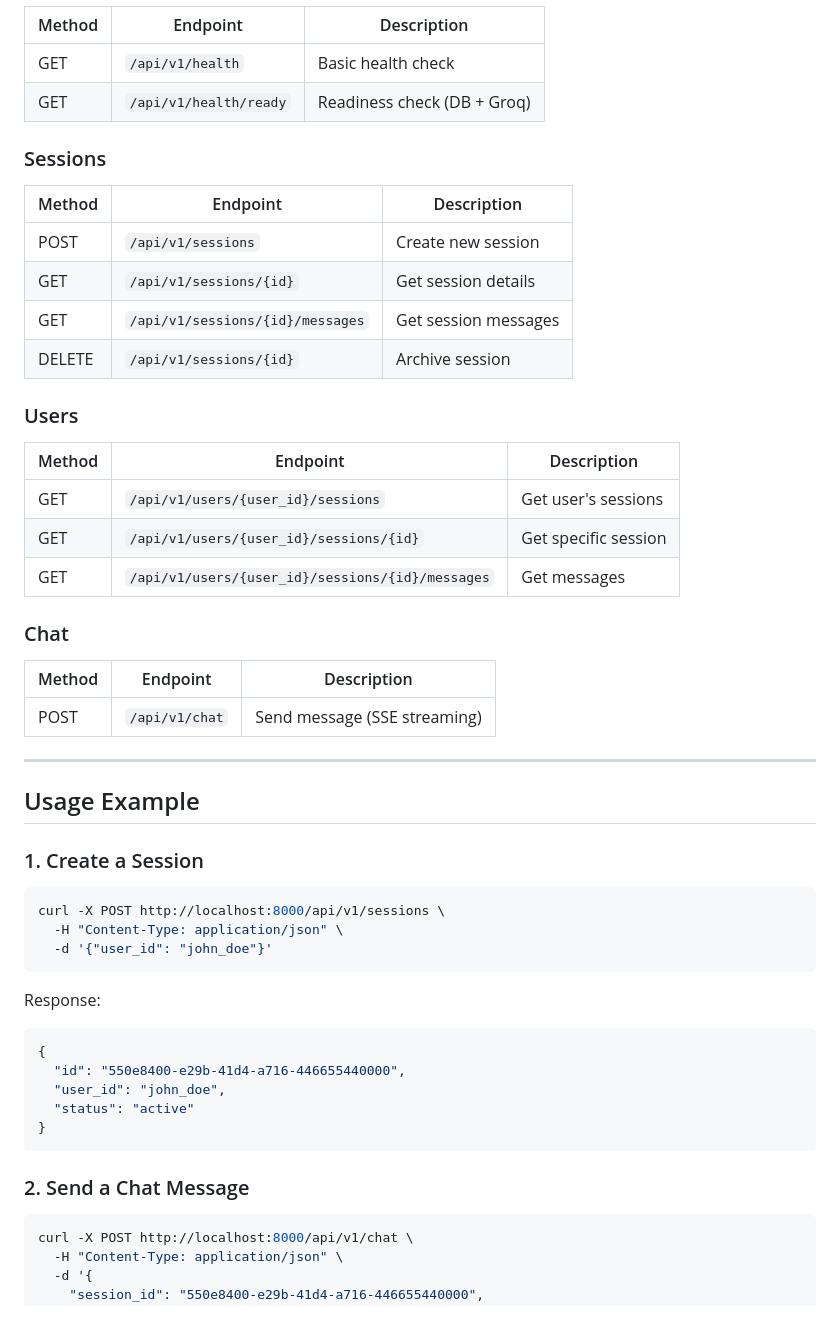
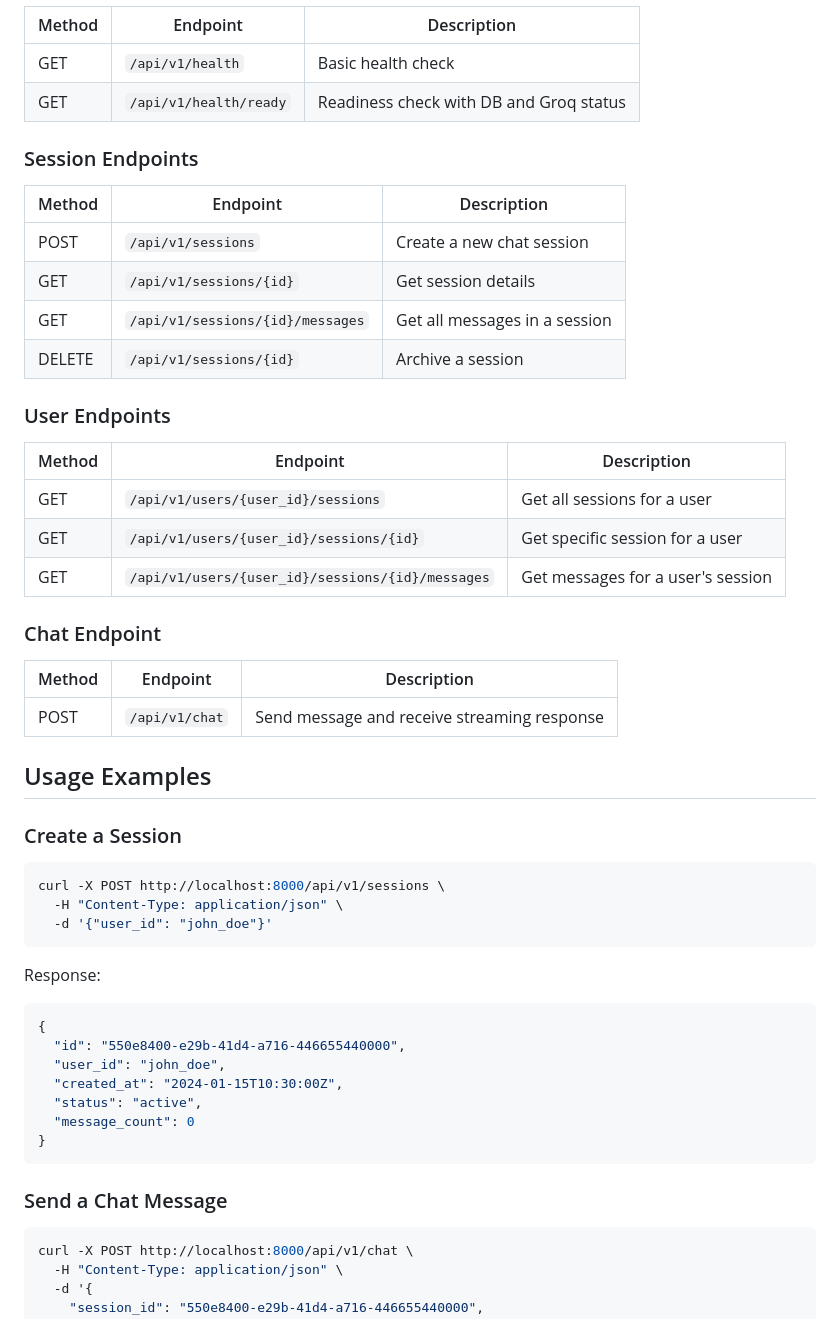
Before and after one commit to hammadmunir959/chezious-bot, a Markdown page: README.md, the part around one of its changes. GitHub-like rendering.

````diff
--- a/README.md
+++ b/README.md
@@ -59,33 +76,34 @@ The API is now available at **http://localhost:8000**
 | Method | Endpoint | Description |
 |--------|----------|-------------|
 | GET | `/api/v1/health` | Basic health check |
-| GET | `/api/v1/health/ready` | Readiness check (DB + Groq) |
+| GET | `/api/v1/health/ready` | Readiness check with DB and Groq status |
 
-### Sessions
+### Session Endpoints
+
 | Method | Endpoint | Description |
 |--------|----------|-------------|
-| POST | `/api/v1/sessions` | Create new session |
+| POST | `/api/v1/sessions` | Create a new chat session |
 | GET | `/api/v1/sessions/{id}` | Get session details |
-| GET | `/api/v1/sessions/{id}/messages` | Get session messages |
-| DELETE | `/api/v1/sessions/{id}` | Archive session |
+| GET | `/api/v1/sessions/{id}/messages` | Get all messages in a session |
+| DELETE | `/api/v1/sessions/{id}` | Archive a session |
 
-### Users
+### User Endpoints
+
 | Method | Endpoint | Description |
 |--------|----------|-------------|
-| GET | `/api/v1/users/{user_id}/sessions` | Get user's sessions |
-| GET | `/api/v1/users/{user_id}/sessions/{id}` | Get specific session |
-| GET | `/api/v1/users/{user_id}/sessions/{id}/messages` | Get messages |
+| GET | `/api/v1/users/{user_id}/sessions` | Get all sessions for a user |
+| GET | `/api/v1/users/{user_id}/sessions/{id}` | Get specific session for a user |
+| GET | `/api/v1/users/{user_id}/sessions/{id}/messages` | Get messages for a user's session |
 
-### Chat
+### Chat Endpoint
+
 | Method | Endpoint | Description |
 |--------|----------|-------------|
-| POST | `/api/v1/chat` | Send message (SSE streaming) |
+| POST | `/api/v1/chat` | Send message and receive streaming response |
 
----
+## Usage Examples
 
-## Usage Example
-
-### 1. Create a Session
+### Create a Session
 
 ```bash
 curl -X POST http://localhost:8000/api/v1/sessions \
@@ -98,11 +116,13 @@ Response:
 {
   "id": "550e8400-e29b-41d4-a716-446655440000",
   "user_id": "john_doe",
-  "status": "active"
+  "created_at": "2024-01-15T10:30:00Z",
+  "status": "active",
+  "message_count": 0
 }
 ```
 
-### 2. Send a Chat Message
+### Send a Chat Message
 
 ```bash
 curl -X POST http://localhost:8000/api/v1/chat \
````
Also changed, not shown: other parts of README.md (+90 -67 lines).
